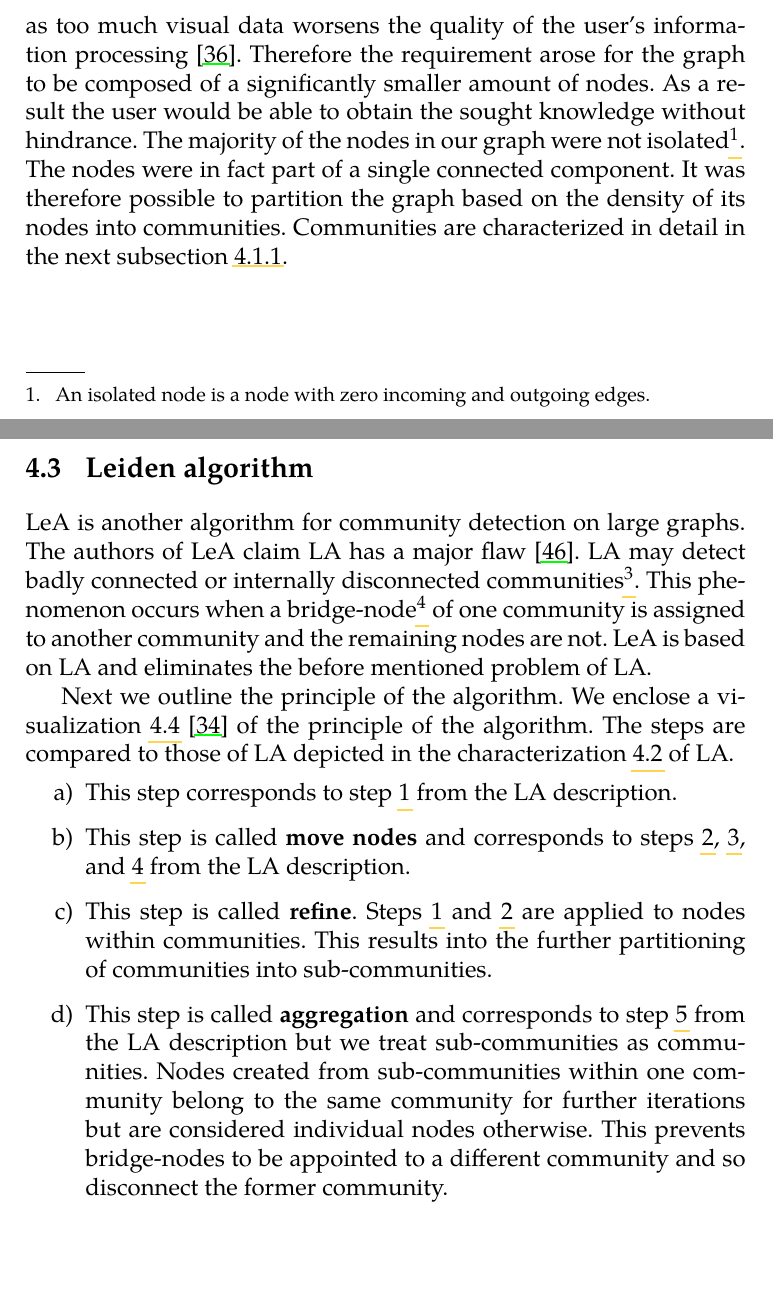
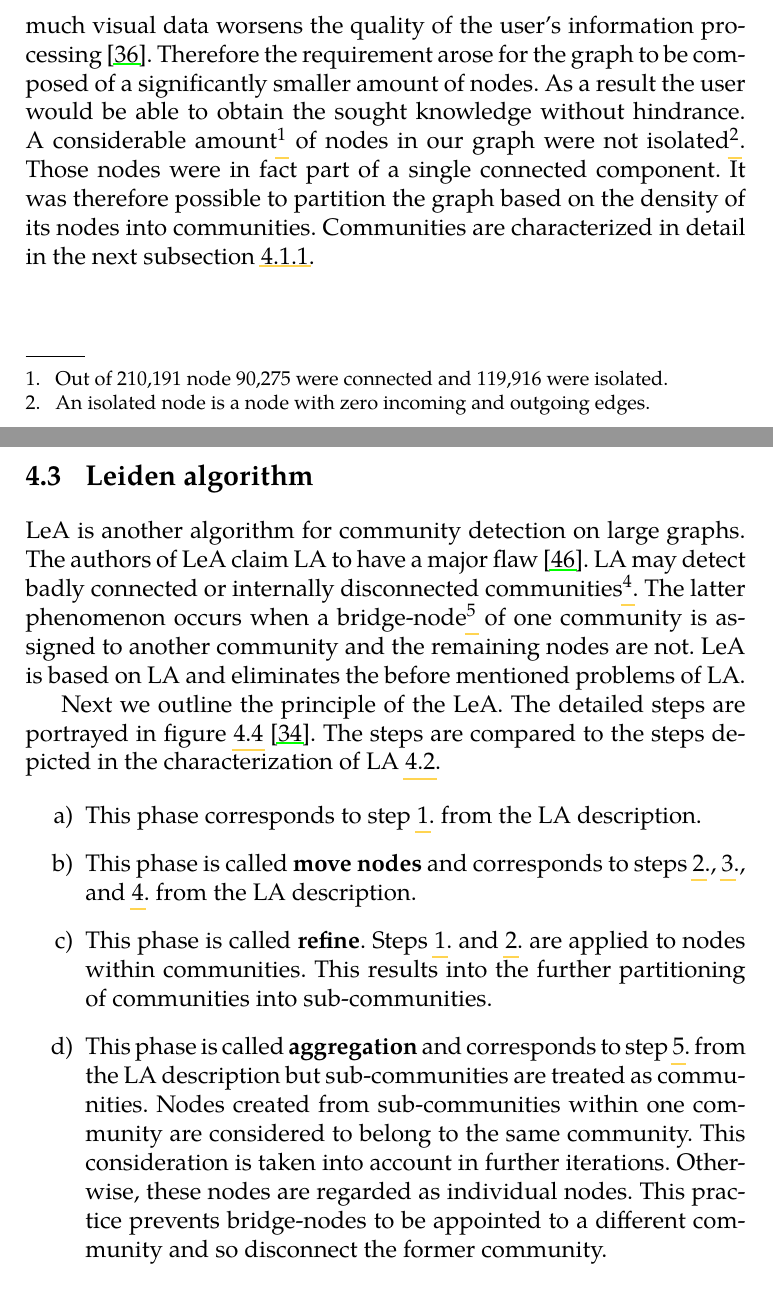
Before and after one commit to LindaHa/master-s-thesis, a LaTeX thesis (pdflatex.tex, which reads chapters/clustering.tex): two parts of pages 24 and 28 of 49, joined at a grey line, cut so that both start at the same text, the shorter picture padded with empty space. The pictures show the PDF file pdflatex.pdf that the author committed with the source.

Commit message:
Fix the isolates information

```diff
--- a/chapters/clustering.tex
+++ b/chapters/clustering.tex
@@ -10,7 +10,7 @@ The data is displayed as a web graph~\cite{the_web_graph_overview}. A web graph
   \caption{Web graph by Citeo made consisting of circa 600 000 domains and 16 billion links.~\cite{hugeWebGraphFireworks}.}
   \label{hugeWebGraphFireworks}
 \end{figure}
-The depicted web graph displays all its data at once without any labels or details. The result may be useful for viewing the internet as a whole. However, for our purposes this view was not sufficient. One of the goals of this thesis was the possibility of the inspection of the relationships between nodes in more detail. The big amount of data described in subsection~\ref{dataSet} prevented the displaying of all pages at once. The information the user would read from such a graph would be either incompatible with the requirements or incomprehensible as too much visual data worsens the quality of the user's information processing~\cite{informationCluttering}. Therefore the requirement arose for the graph to be composed of a significantly smaller amount of nodes. As a result the user would be able to obtain the sought knowledge without hindrance. The majority of the nodes in our graph were not isolated\footnote{An isolated node is a node with zero incoming and outgoing edges.}. The nodes were in fact part of a single connected component. It was therefore possible to partition the graph based on the density of its nodes into communities. Communities are characterized in detail in the next subsection~\ref{communityStructure}.
+The depicted web graph displays all its data at once without any labels or details. The result may be useful for viewing the internet as a whole. However, for our purposes this view was not sufficient. One of the goals of this thesis was the possibility of the inspection of the relationships between nodes in more detail. The big amount of data described in subsection~\ref{dataSet} prevented the displaying of all pages at once. The information the user would read from such a graph would be either incompatible with the requirements or incomprehensible as too much visual data worsens the quality of the user's information processing~\cite{informationCluttering}. Therefore the requirement arose for the graph to be composed of a significantly smaller amount of nodes. As a result the user would be able to obtain the sought knowledge without hindrance. A considerable amount\footnote{Out of 210,191 node 90,275 were connected and 119,916 were isolated.} of nodes in our graph were not isolated\footnote{An isolated node is a node with zero incoming and outgoing edges.}. Those nodes were in fact part of a single connected component. It was therefore possible to partition the graph based on the density of its nodes into communities. Communities are characterized in detail in the next subsection~\ref{communityStructure}.
 
 \subsection{Community structure} \label{communityStructure}
 If a graph can be partitioned into several subgraphs so that nodes from one subgraph are internally connected densely and are connected scarcely to nodes from other subgraphs, we can claim it has a community structure. Each subgraph of such a graph is a community~\cite{communitiesOverview}. Each community can be portrayed as a meta node of the graph. This way the number of nodes in the graph is reduced. The quality of such a partition is measured using modularity. L. Wenye and D. Schuurmans describe modularity in their work~\cite{modularityOverview} with the following words: \begin{quotation}  For a candidate partition of the vertices into clusters, the modularity is defined to be the portion of the edge connections within the same cluster minus the expected portion if the connections were distributed randomly~\cite{modularityDefinition}. \end{quotation} Modularity is represented by a number between -1 and 1. If the value is positive the connections between nodes of the same cluster are more densely connected than the randomly distributed connections between the same nodes.
@@ -66,9 +66,9 @@ LA is favoured for its simplicity, speed and accuracy. Since its introduction, i
 
 
 \section{Leiden algorithm} \label{leidenAlgorithm}
- LeA is another algorithm for community detection on large graphs. The authors of LeA claim LA has a major flaw \cite{leidenAlgorithm}. LA may detect badly connected or internally disconnected communities\footnote{It is not possible to form a connected component from nodes of an internally disconnected community.}. This phenomenon occurs when a bridge-node\footnote{A node acting as a bridge between two or more connected components otherwise not connected between each other.} of one community is assigned to another community and the remaining nodes are not. LeA is based on LA and eliminates the before mentioned problem of LA.
+ LeA is another algorithm for community detection on large graphs. The authors of LeA claim LA to have a major flaw \cite{leidenAlgorithm}. LA may detect badly connected or internally disconnected communities\footnote{It is not possible to form a connected component from nodes of an internally disconnected community.}. The latter phenomenon occurs when a bridge-node\footnote{A node acting as a bridge between two or more connected components otherwise not connected between each other.} of one community is assigned to another community and the remaining nodes are not. LeA is based on LA and eliminates the before mentioned problems of LA.
 
-Next we outline the principle of the algorithm. We enclose a visualization \ref{leidenVisualization} \cite{leidenVisualization} of the principle of the algorithm. The steps are compared to those of LA depicted in the characterization \ref{louvainAlgorithmPrinciple} of LA.
+Next we outline the principle of the LeA. The detailed steps are portrayed in figure \ref{leidenVisualization} \cite{leidenVisualization}. The steps are compared to the steps depicted in the characterization of LA \ref{louvainAlgorithmPrinciple}.
 \begin{figure}[ht!]
   \centering
   \includegraphics[width=\textwidth]{Images/leidenVisualization.png}
@@ -78,13 +78,13 @@ Next we outline the principle of the algorithm. We enclose a visualization \ref{
 
 \begin{enumerate}[label=\alph*)]
   \label{leidenAlgorithmPrinciple}
-  \item This step corresponds to step \ref{LA1} from the LA description.
+  \item This phase corresponds to step \ref{LA1}. from the LA description.
     \label{LeAa}
-  \item This step is called \textbf{move nodes} and corresponds to steps \ref{LA2}, \ref{LA3}, and \ref{LA4} from the LA description.
+  \item This phase is called \textbf{move nodes} and corresponds to steps \ref{LA2}., \ref{LA3}., and \ref{LA4}. from the LA description.
     \label{LeAb}
-  \item This step is called \textbf{refine}. Steps \ref{LA1} and \ref{LA2} are applied to nodes within communities. This results into the further partitioning of communities into sub-communities.
+  \item This phase is called \textbf{refine}. Steps \ref{LA1}. and \ref{LA2}. are applied to nodes within communities. This results into the further partitioning of communities into sub-communities.
     \label{LeAc}
-  \item This step is called \textbf{aggregation} and corresponds to step \ref{LA5} from the LA description but we treat sub-communities as communities. Nodes created from sub-communities within one community belong to the same community for further iterations but are considered individual nodes otherwise. This prevents bridge-nodes to be appointed to a different community and so disconnect the former community.
+  \item This phase is called \textbf{aggregation} and corresponds to step \ref{LA5}. from the LA description but sub-communities are treated as communities. Nodes created from sub-communities within one community are considered to belong to the same community. This consideration is taken into account in further iterations. Otherwise, these nodes are regarded as individual nodes. This practice prevents bridge-nodes to be appointed to a different community and so disconnect the former community.
     \label{LeAd}
 \end{enumerate}
 These steps are repeated until no further improvement in modularity can be achieved.
```
Also changed, not shown: pdflatex.pdf.
